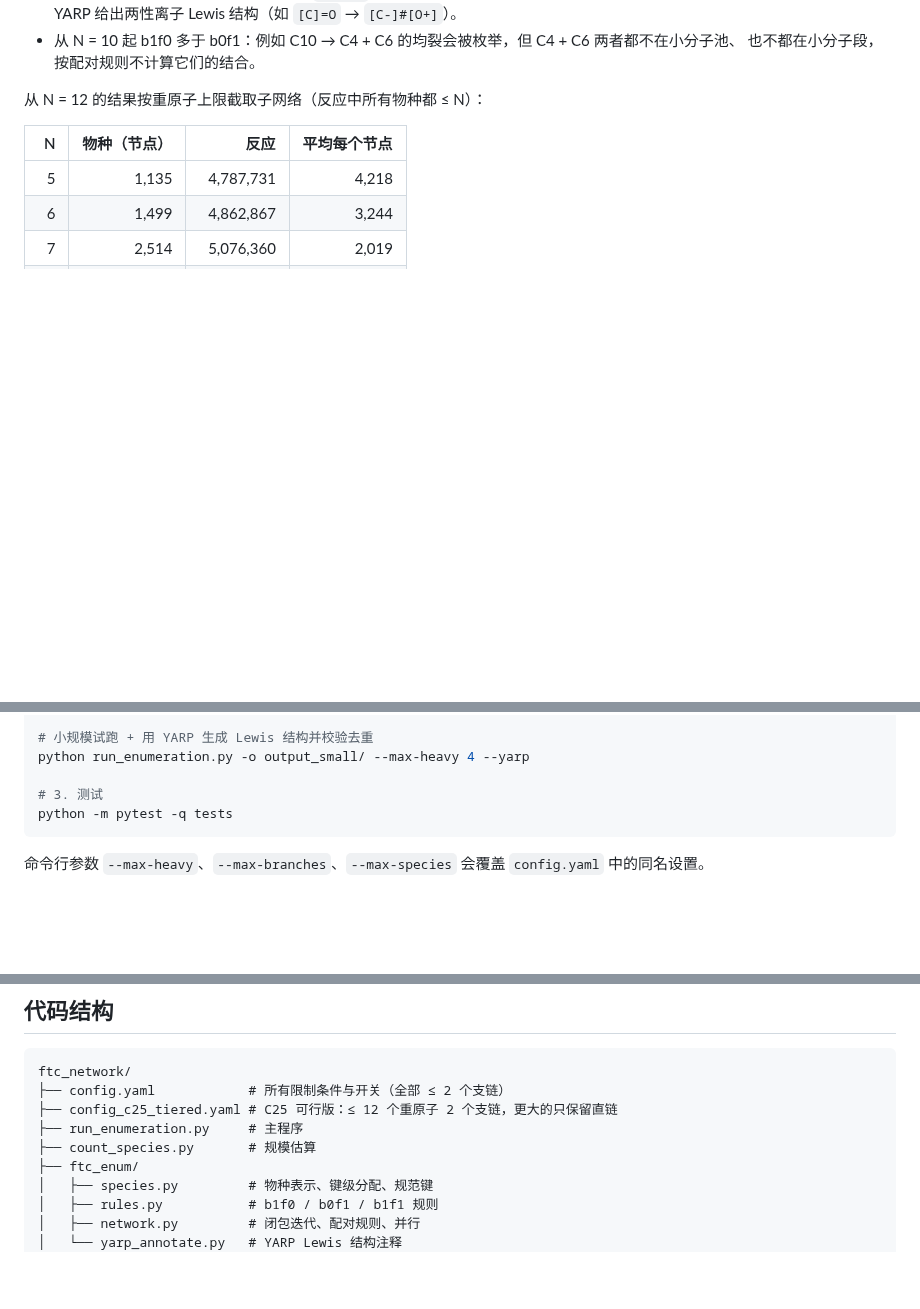
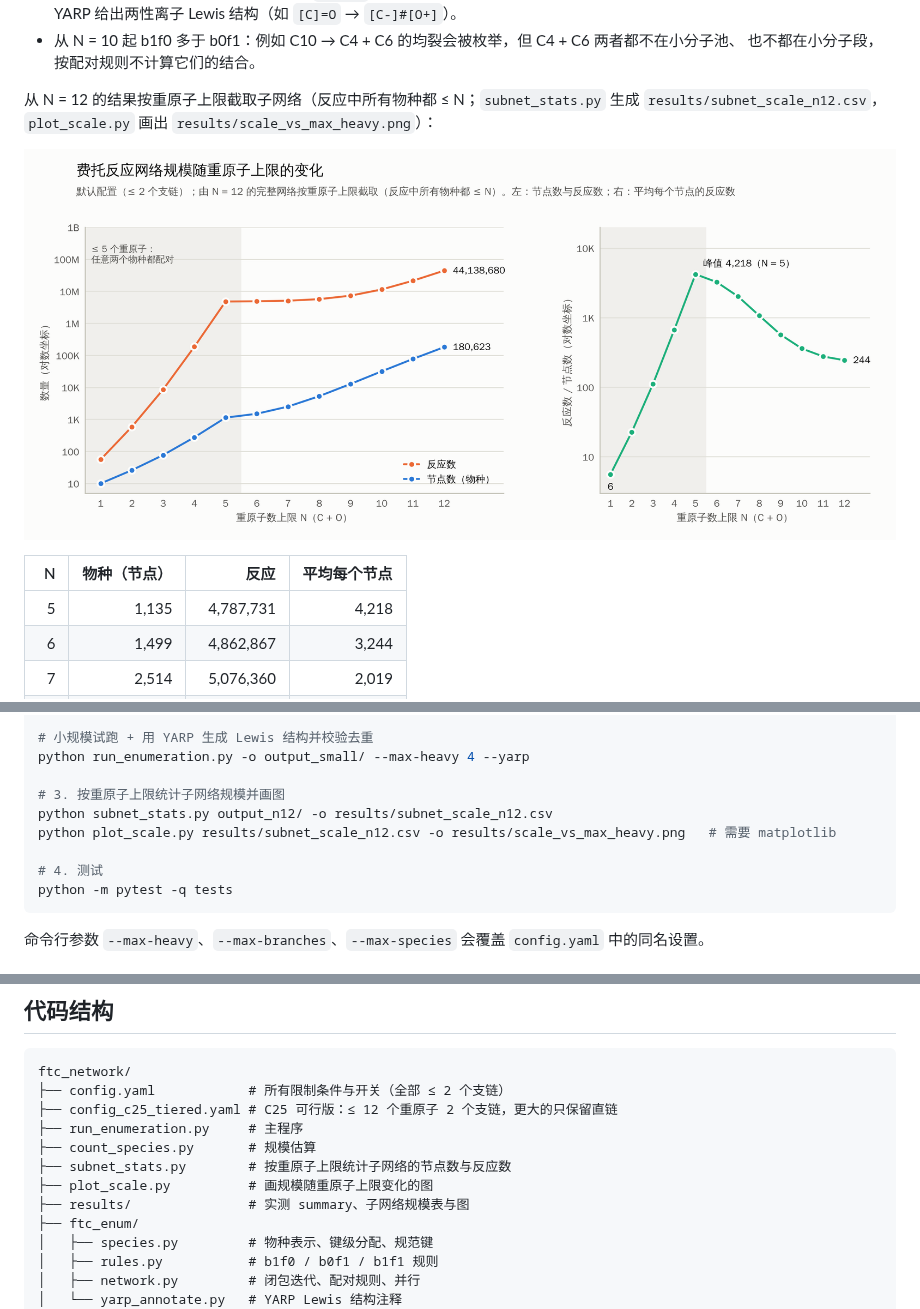
Before and after one commit to jinlijin6090/Usedcardata, a Markdown page: ftc_network/README.md, 3 parts joined by grey strips. Drawn GitHub-style; pictures changed too: ftc_network/results/scale_vs_max_heavy.png (added); blank space fills up the shorter version.

````diff
--- a/ftc_network/README.md
+++ b/ftc_network/README.md
@@ -89,7 +89,11 @@
 * 从 N = 10 起 b1f0 多于 b0f1：例如 C10 → C4 + C6 的均裂会被枚举，但 C4 + C6 两者都不在小分子池、
   也不都在小分子段，按配对规则不计算它们的结合。
 
-从 N = 12 的结果按重原子上限截取子网络（反应中所有物种都 ≤ N）：
+从 N = 12 的结果按重原子上限截取子网络（反应中所有物种都 ≤ N；`subnet_stats.py` 生成
+`results/subnet_scale_n12.csv`，`plot_scale.py` 画出 `results/scale_vs_max_heavy.png`）：
+
+![网络规模随重原子上限的变化](results/scale_vs_max_heavy.png)
+
 
 | N | 物种（节点） | 反应 | 平均每个节点 |
 |---:|---:|---:|---:|
@@ -142,7 +146,11 @@ python run_enumeration.py -c config_c25_tiered.yaml -o output_c25/ --nproc 32 --
 # 小规模试跑 + 用 YARP 生成 Lewis 结构并校验去重
 python run_enumeration.py -o output_small/ --max-heavy 4 --yarp
 
-# 3. 测试
+# 3. 按重原子上限统计子网络规模并画图
+python subnet_stats.py output_n12/ -o results/subnet_scale_n12.csv
+python plot_scale.py results/subnet_scale_n12.csv -o results/scale_vs_max_heavy.png   # 需要 matplotlib
+
+# 4. 测试
 python -m pytest -q tests
 ```
 
@@ -166,6 +174,9 @@ ftc_network/
 ├── config_c25_tiered.yaml # C25 可行版：≤ 12 个重原子 2 个支链，更大的只保留直链
 ├── run_enumeration.py     # 主程序
 ├── count_species.py       # 规模估算
+├── subnet_stats.py        # 按重原子上限统计子网络的节点数与反应数
+├── plot_scale.py          # 画规模随重原子上限变化的图
+├── results/               # 实测 summary、子网络规模表与图
 ├── ftc_enum/
 │   ├── species.py         # 物种表示、键级分配、规范键
 │   ├── rules.py           # b1f0 / b0f1 / b1f1 规则
````
Also changed, not shown: 3 other files.
